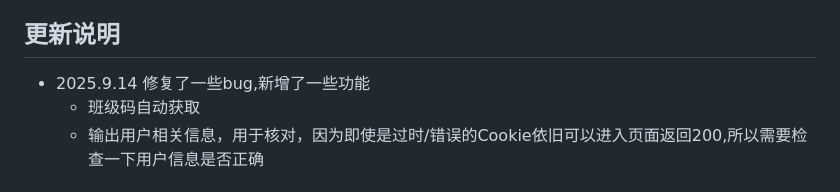
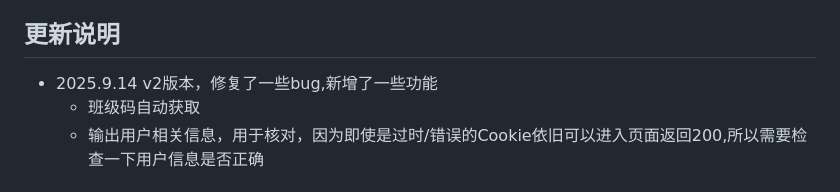
Before and after one commit to emocat17/BJMF, a Markdown page: README.md, the part around the change. Drawn GitHub-style.

```diff
--- a/README.md
+++ b/README.md
@@ -14,7 +14,7 @@
 
 ## 更新说明
 
-- 2025.9.14 修复了一些bug,新增了一些功能
+- 2025.9.14 v2版本，修复了一些bug,新增了一些功能
   - 班级码自动获取
   - 输出用户相关信息，用于核对，因为即使是过时/错误的Cookie依旧可以进入页面返回200,所以需要检查一下用户信息是否正确
 
```
